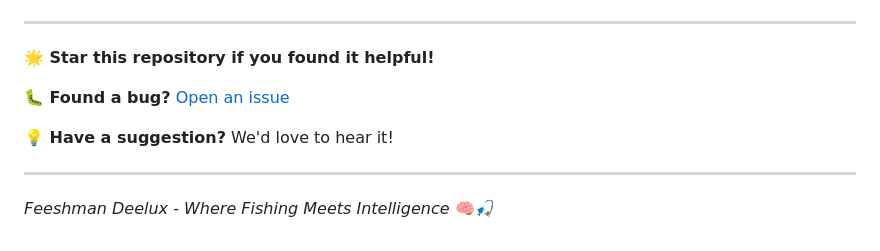
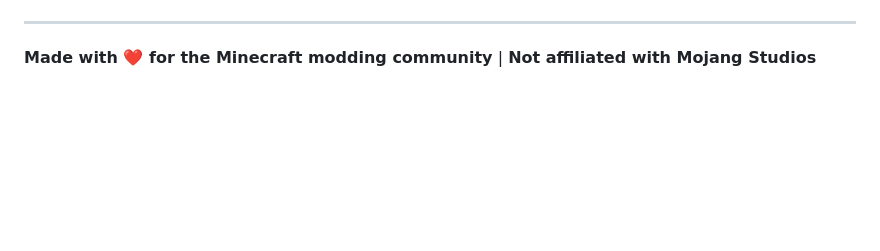
Before and after one commit to Otterdays/Feeshman-Deelux, a Markdown page: README.md, the part around the change printed below. Rendered like a GitHub page; blank space fills up the shorter version.

```diff
--- a/README.md
+++ b/README.md
@@ -130,10 +121,3 @@ This project is licensed under the MIT License - see the [LICENSE](LICENSE) file
 ---
 
-**🌟 Star this repository if you found it helpful!**
-
-**🐛 Found a bug?** [Open an issue](https://github.com/yourusername/feeshman-deelux/issues)
-
-**💡 Have a suggestion?** We'd love to hear it!
-
----
-*Feeshman Deelux - Where Fishing Meets Intelligence* 🧠🎣
+**Made with ❤️ for the Minecraft modding community** | **Not affiliated with Mojang Studios**
```
Also changed, not shown: other parts of README.md (+78 -87 lines), docs/MINECRAFT_1216_UPGRADE.md (+130 -81 lines).
